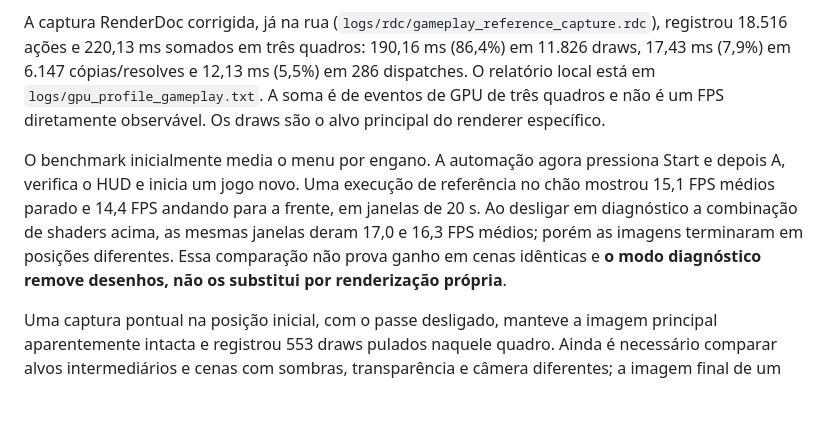
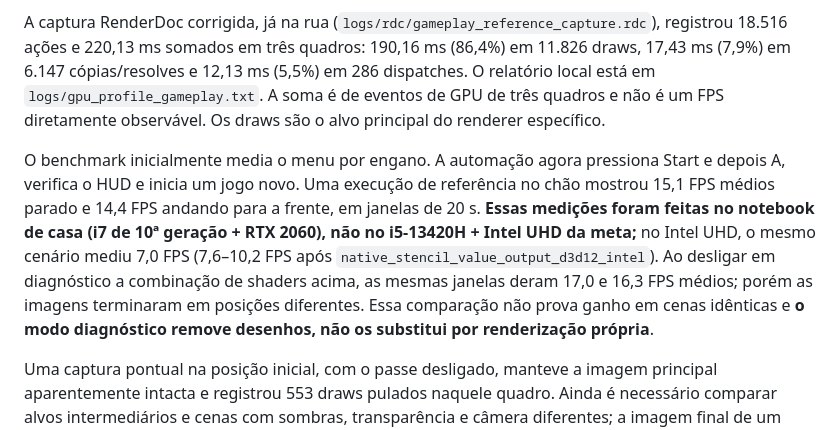
Before and after one commit to MrPowerUp82/superman_returns_recomp, a Markdown page: docs/native-renderer.md, the part around the change. Rendered like a GitHub page; blank space fills up the shorter version.

Commit message:
docs: note which machine each native-renderer benchmark ran on
Co-Authored-By: Claude Opus 5.5 <noreply@anthropic.com>

```diff
--- a/docs/native-renderer.md
+++ b/docs/native-renderer.md
@@ -54,7 +54,7 @@ Uma captura RenderDoc do menu com cidade ao fundo (feita antes da correção da
 
 A captura RenderDoc corrigida, já na rua (`logs/rdc/gameplay_reference_capture.rdc`), registrou 18.516 ações e 220,13 ms somados em três quadros: 190,16 ms (86,4%) em 11.826 draws, 17,43 ms (7,9%) em 6.147 cópias/resolves e 12,13 ms (5,5%) em 286 dispatches. O relatório local está em `logs/gpu_profile_gameplay.txt`. A soma é de eventos de GPU de três quadros e não é um FPS diretamente observável. Os draws são o alvo principal do renderer específico.
 
-O benchmark inicialmente media o menu por engano. A automação agora pressiona Start e depois A, verifica o HUD e inicia um jogo novo. Uma execução de referência no chão mostrou 15,1 FPS médios parado e 14,4 FPS andando para a frente, em janelas de 20 s. Ao desligar em diagnóstico a combinação de shaders acima, as mesmas janelas deram 17,0 e 16,3 FPS médios; porém as imagens terminaram em posições diferentes. Essa comparação não prova ganho em cenas idênticas e **o modo diagnóstico remove desenhos, não os substitui por renderização própria**.
+O benchmark inicialmente media o menu por engano. A automação agora pressiona Start e depois A, verifica o HUD e inicia um jogo novo. Uma execução de referência no chão mostrou 15,1 FPS médios parado e 14,4 FPS andando para a frente, em janelas de 20 s. **Essas medições foram feitas no notebook de casa (i7 de 10ª geração + RTX 2060), não no i5-13420H + Intel UHD da meta;** no Intel UHD, o mesmo cenário mediu 7,0 FPS (7,6–10,2 FPS após `native_stencil_value_output_d3d12_intel`). Ao desligar em diagnóstico a combinação de shaders acima, as mesmas janelas deram 17,0 e 16,3 FPS médios; porém as imagens terminaram em posições diferentes. Essa comparação não prova ganho em cenas idênticas e **o modo diagnóstico remove desenhos, não os substitui por renderização própria**.
 
 Uma captura pontual na posição inicial, com o passe desligado, manteve a imagem principal aparentemente intacta e registrou 553 draws pulados naquele quadro. Ainda é necessário comparar alvos intermediários e cenas com sombras, transparência e câmera diferentes; a imagem final de um único ponto não permite classificar esse passe como redundante.
 
```
